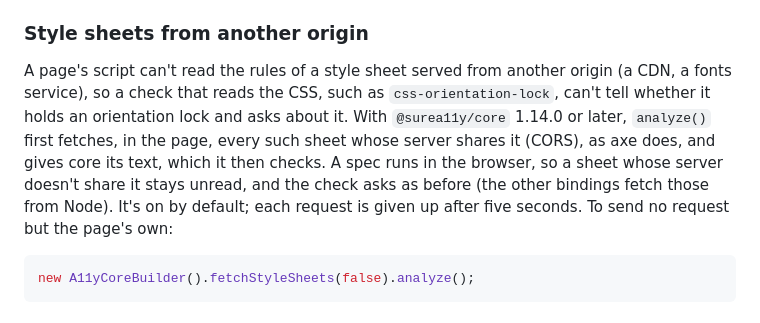
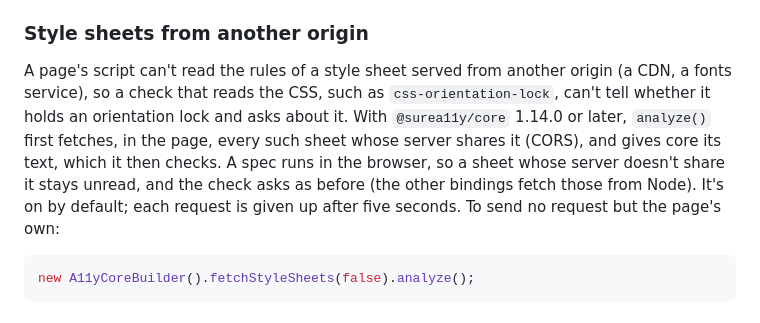
Before and after one commit to SureA11y/cypress, a Markdown page: README.md, the part around the change. Rendered like a GitHub page.

Commit message:
Describe fetching cross-origin style sheets without naming another engine
Signed-off-by: Jorge Rumoroso <rumoroso@gmail.com>

````diff
--- a/README.md
+++ b/README.md
@@ -583,7 +583,7 @@ The plugin loads a pack with Node's `require`, from the project root, and keeps
 
 ### Style sheets from another origin
 
-A page's script can't read the rules of a style sheet served from another origin (a CDN, a fonts service), so a check that reads the CSS, such as `css-orientation-lock`, can't tell whether it holds an orientation lock and asks about it. With `@surea11y/core` 1.14.0 or later, `analyze()` first fetches, in the page, every such sheet whose server shares it (CORS), as axe does, and gives core its text, which it then checks. A spec runs in the browser, so a sheet whose server doesn't share it stays unread, and the check asks as before (the other bindings fetch those from Node). It's on by default; each request is given up after five seconds. To send no request but the page's own:
+A page's script can't read the rules of a style sheet served from another origin (a CDN, a fonts service), so a check that reads the CSS, such as `css-orientation-lock`, can't tell whether it holds an orientation lock and asks about it. With `@surea11y/core` 1.14.0 or later, `analyze()` first fetches, in the page, every such sheet whose server shares it (CORS), and gives core its text, which it then checks. A spec runs in the browser, so a sheet whose server doesn't share it stays unread, and the check asks as before (the other bindings fetch those from Node). It's on by default; each request is given up after five seconds. To send no request but the page's own:
 
 ```js
 new A11yCoreBuilder().fetchStyleSheets(false).analyze();
````
